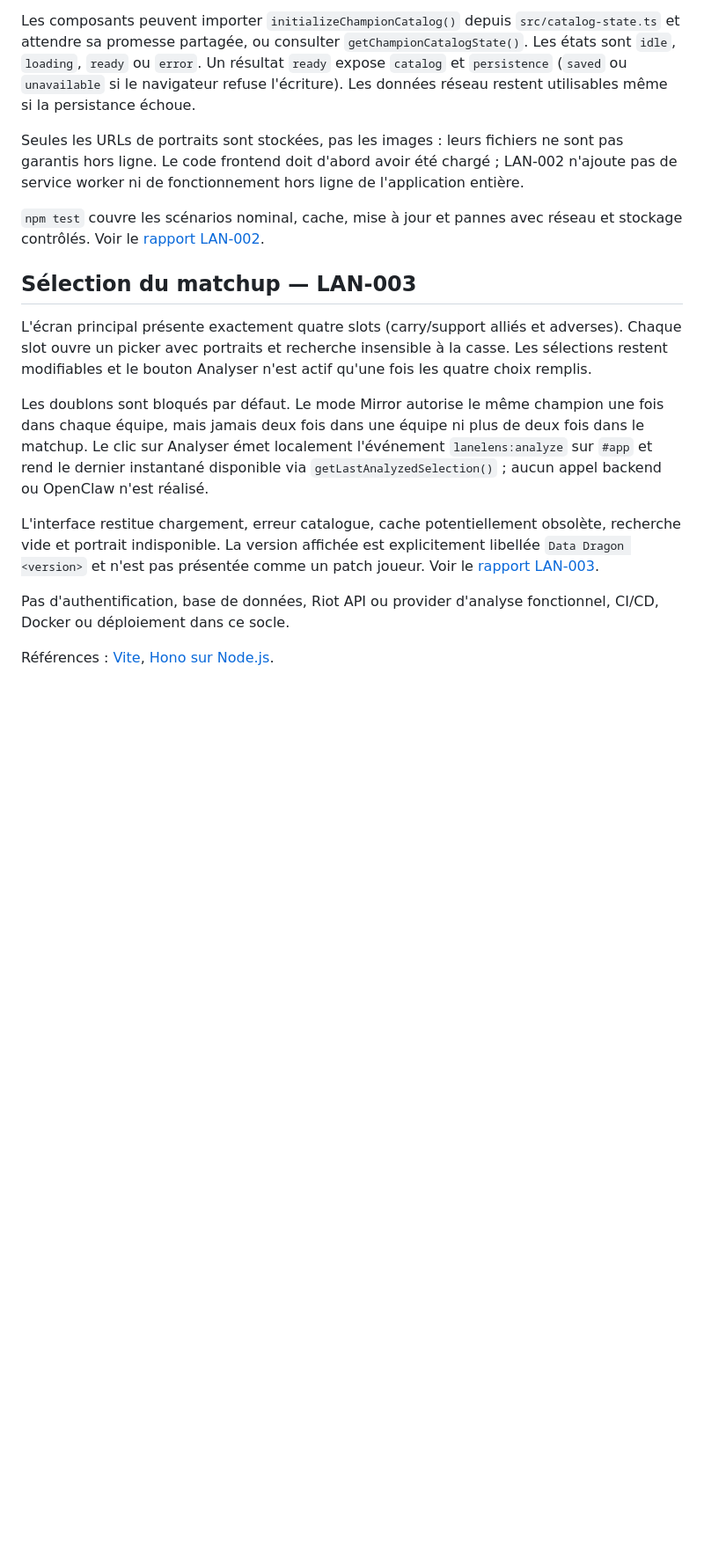
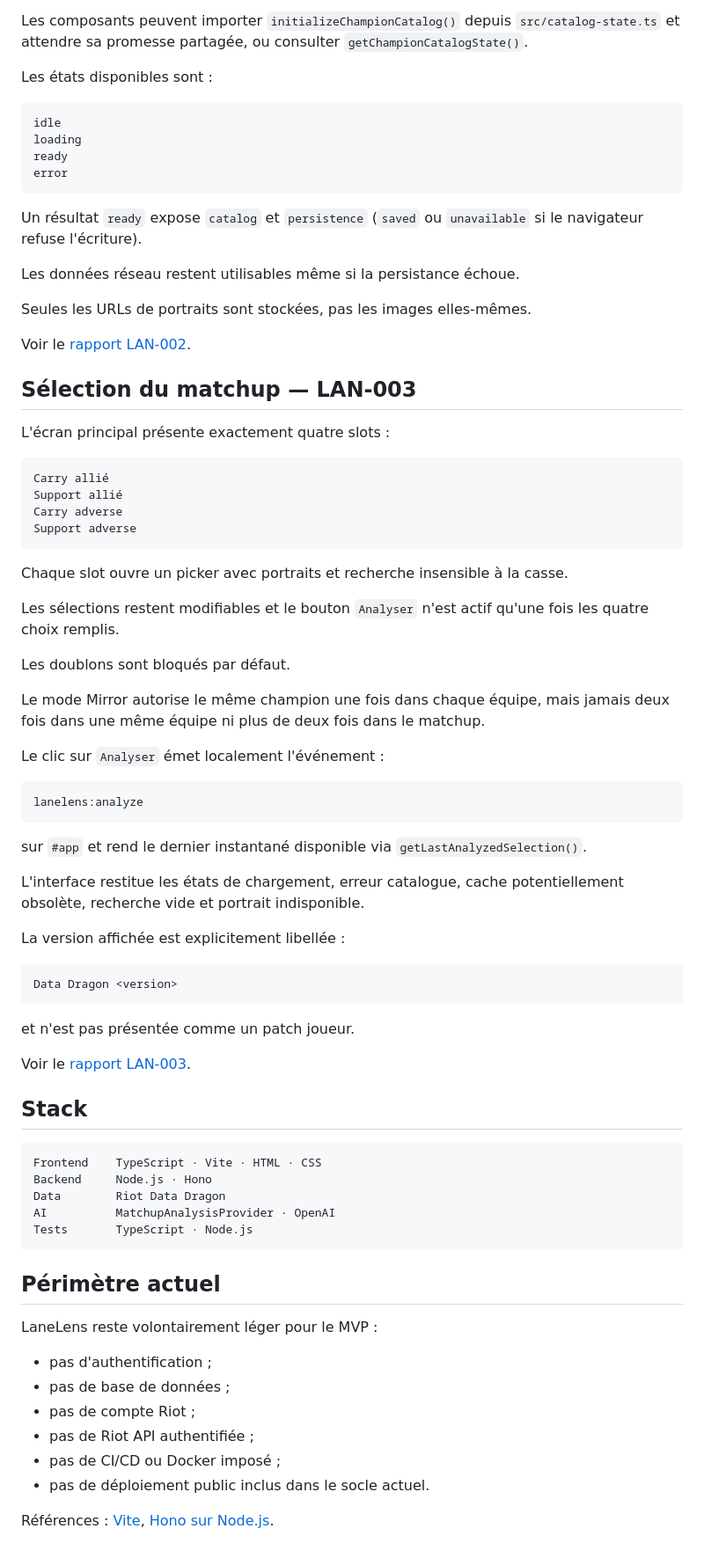
Before and after one commit to Braoux/LaneLens, a Markdown page: README.md, the part around one of its changes. Shown at 88% size. GitHub-like rendering; blank space fills up the shorter version.

````diff
--- a/README.md
+++ b/README.md
@@ -119,38 +197,89 @@ aucun service OpenClaw et aucune liste manuelle ne sont utilisés.
 
 Les composants peuvent importer `initializeChampionCatalog()` depuis
 `src/catalog-state.ts` et attendre sa promesse partagée, ou consulter
-`getChampionCatalogState()`. Les états sont `idle`, `loading`, `ready` ou `error`.
-Un résultat `ready` expose `catalog` et `persistence` (`saved` ou `unavailable`
-si le navigateur refuse l'écriture). Les données réseau restent utilisables même
-si la persistance échoue.
+`getChampionCatalogState()`.
 
-Seules les URLs de portraits sont stockées, pas les images : leurs fichiers ne
-sont pas garantis hors ligne. Le code frontend doit d'abord avoir été chargé ;
-LAN-002 n'ajoute pas de service worker ni de fonctionnement hors ligne de l'application entière.
+Les états disponibles sont :
 
-`npm test` couvre les scénarios nominal, cache, mise à jour et pannes avec
-réseau et stockage contrôlés. Voir le [rapport LAN-002](docs/LAN-002/verification.md).
+```text
+idle
+loading
+ready
+error
+```
+
+Un résultat `ready` expose `catalog` et `persistence` (`saved` ou
+`unavailable` si le navigateur refuse l'écriture).
+
+Les données réseau restent utilisables même si la persistance échoue.
+
+Seules les URLs de portraits sont stockées, pas les images elles-mêmes.
+
+Voir le [rapport LAN-002](docs/LAN-002/verification.md).
 
 ## Sélection du matchup — LAN-003
 
-L'écran principal présente exactement quatre slots (carry/support alliés et
-adverses). Chaque slot ouvre un picker avec portraits et recherche insensible à
-la casse. Les sélections restent modifiables et le bouton Analyser n'est actif
-qu'une fois les quatre choix remplis.
+L'écran principal présente exactement quatre slots :
 
-Les doublons sont bloqués par défaut. Le mode Mirror autorise le même champion
-une fois dans chaque équipe, mais jamais deux fois dans une équipe ni plus de
-deux fois dans le matchup. Le clic sur Analyser émet localement l'événement
-`lanelens:analyze` sur `#app` et rend le dernier instantané disponible via
-`getLastAnalyzedSelection()` ; aucun appel backend ou OpenClaw n'est réalisé.
+```text
+Carry allié
+Support allié
+Carry adverse
+Support adverse
+```
 
-L'interface restitue chargement, erreur catalogue, cache potentiellement obsolète,
-recherche vide et portrait indisponible. La version affichée est explicitement
-libellée `Data Dragon <version>` et n'est pas présentée comme un patch joueur.
+Chaque slot ouvre un picker avec portraits et recherche insensible à la casse.
+
+Les sélections restent modifiables et le bouton `Analyser` n'est actif qu'une fois
+les quatre choix remplis.
+
+Les doublons sont bloqués par défaut.
+
+Le mode Mirror autorise le même champion une fois dans chaque équipe, mais jamais
+deux fois dans une même équipe ni plus de deux fois dans le matchup.
+
+Le clic sur `Analyser` émet localement l'événement :
+
+```text
+lanelens:analyze
+```
+
+sur `#app` et rend le dernier instantané disponible via
+`getLastAnalyzedSelection()`.
+
+L'interface restitue les états de chargement, erreur catalogue, cache
+potentiellement obsolète, recherche vide et portrait indisponible.
+
+La version affichée est explicitement libellée :
+
+```text
+Data Dragon <version>
+```
+
+et n'est pas présentée comme un patch joueur.
+
 Voir le [rapport LAN-003](docs/LAN-003/verification.md).
 
-Pas d'authentification, base de données, Riot API ou provider d'analyse fonctionnel,
-CI/CD, Docker ou déploiement dans ce socle.
+## Stack
+
+```text
+Frontend    TypeScript · Vite · HTML · CSS
+Backend     Node.js · Hono
+Data        Riot Data Dragon
+AI          MatchupAnalysisProvider · OpenAI
+Tests       TypeScript · Node.js
+```
+
+## Périmètre actuel
+
+LaneLens reste volontairement léger pour le MVP :
+
+- pas d'authentification ;
+- pas de base de données ;
+- pas de compte Riot ;
+- pas de Riot API authentifiée ;
+- pas de CI/CD ou Docker imposé ;
+- pas de déploiement public inclus dans le socle actuel.
 
 Références : [Vite](https://vite.dev/guide/),
 [Hono sur Node.js](https://hono.dev/docs/getting-started/nodejs).
````
Also changed, not shown: other parts of README.md (+118 -40 lines).
